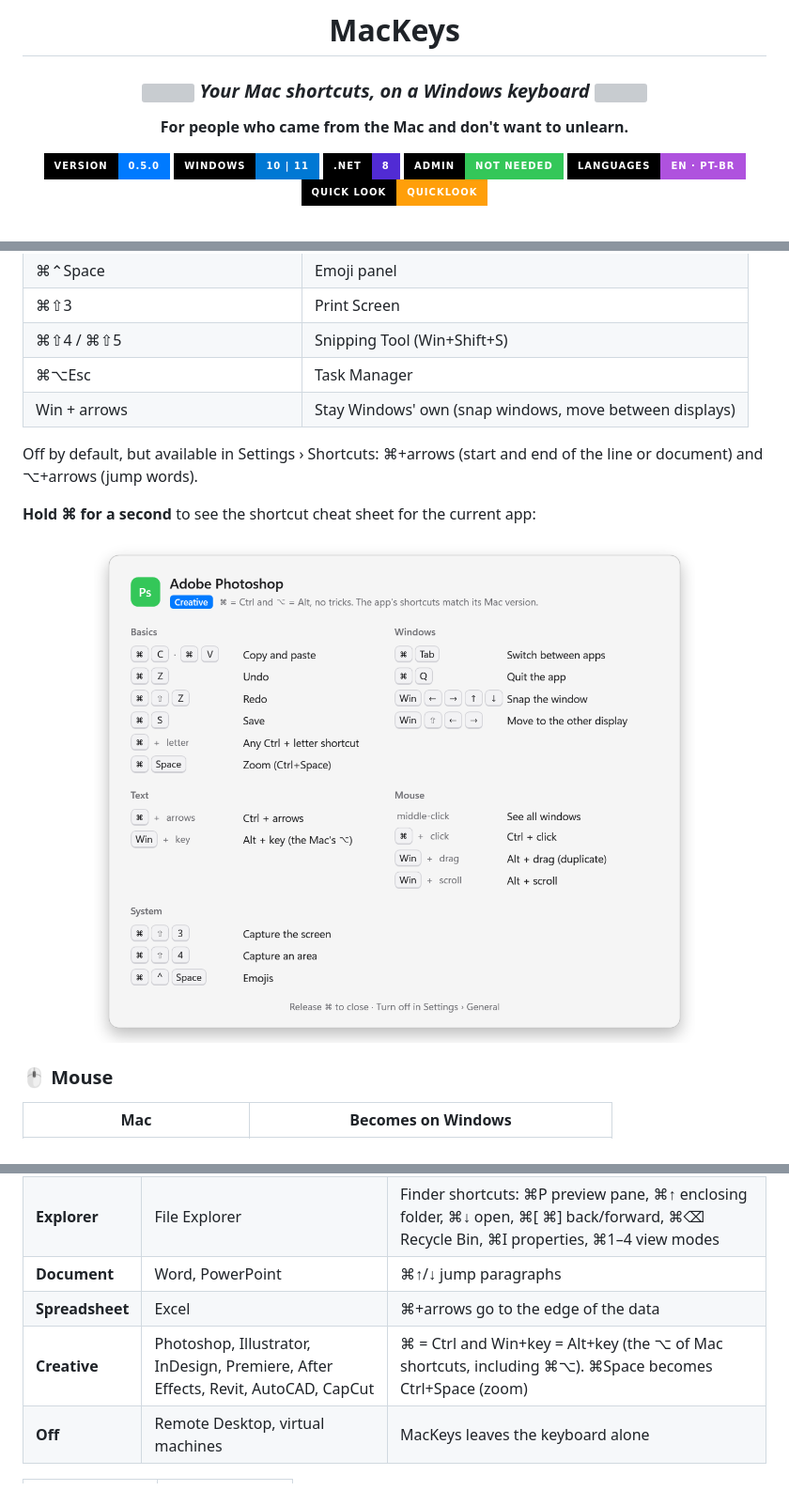
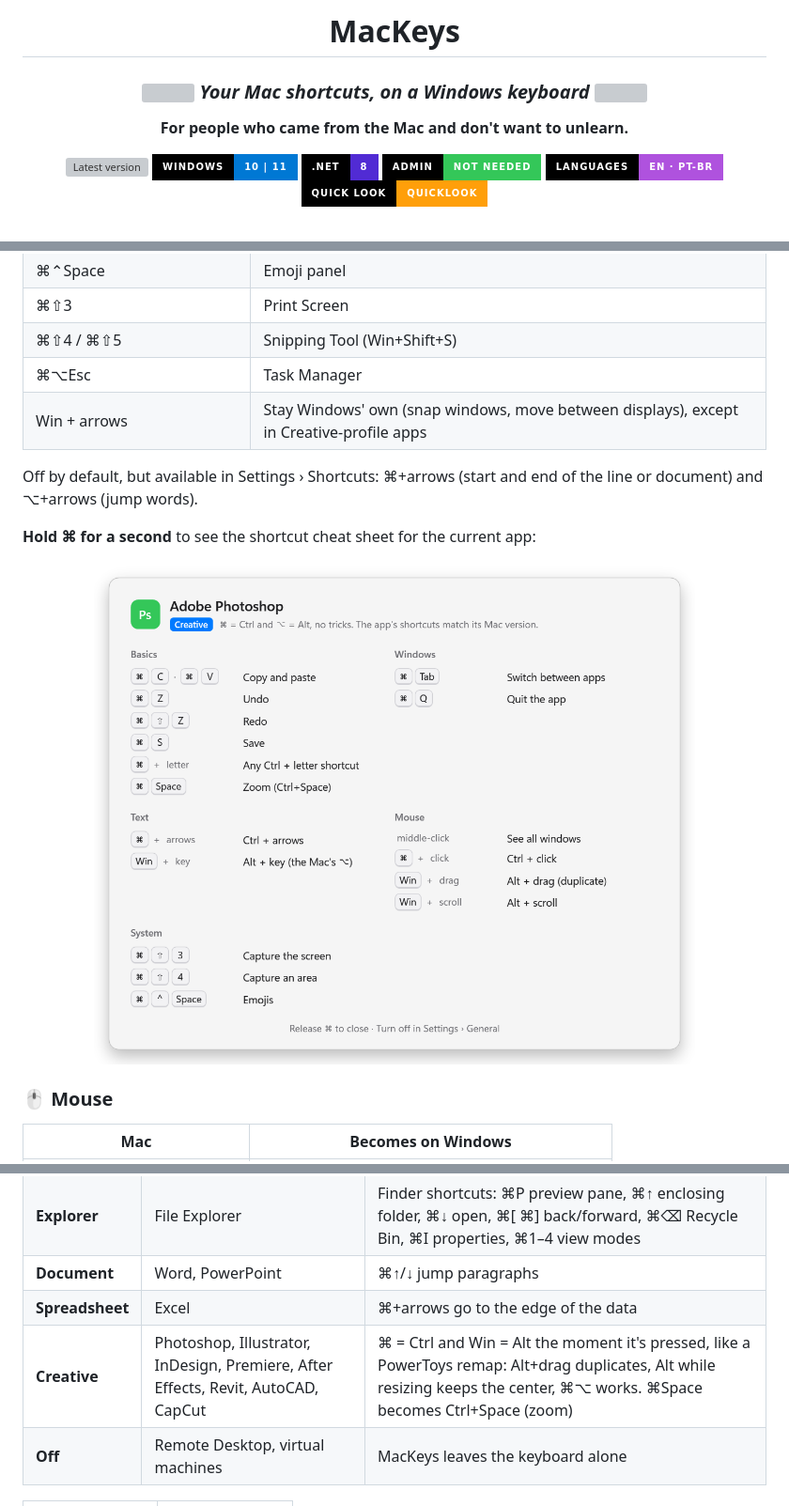
Before and after one commit to adson-souza/MacKeys, a Markdown page: README.md, 3 parts joined by grey strips. Shown at 94% size. Rendered like a GitHub page; pictures changed too: docs/images/en/cola-criativo-claro.png; badges without logos; grey boxes are pictures that could not be loaded.

```diff
--- a/README.md
+++ b/README.md
@@ -16,7 +16,7 @@
 
 <p>
   <a href="https://github.com/adson-souza/MacKeys/releases">
-    <img src="https://img.shields.io/badge/Version-0.5.0-007AFF?style=for-the-badge&labelColor=000000" alt="Version 0.5.0">
+    <img src="https://img.shields.io/github/v/release/adson-souza/MacKeys?style=for-the-badge&label=Version&color=007AFF&labelColor=000000" alt="Latest version">
   </a>
   <img src="https://img.shields.io/badge/Windows-10_|_11-0078D4?style=for-the-badge&logo=windows&labelColor=000000" alt="Windows 10 and 11">
   <img src="https://img.shields.io/badge/.NET-8-512BD4?style=for-the-badge&logo=dotnet&labelColor=000000" alt=".NET 8">
@@ -131,7 +131,7 @@ Right Alt doesn't change, so **AltGr keeps working** for accents and symbols.
 | ⌘⇧3 | Print Screen |
 | ⌘⇧4 / ⌘⇧5 | Snipping Tool (Win+Shift+S) |
 | ⌘⌥Esc | Task Manager |
-| Win + arrows | Stay Windows' own (snap windows, move between displays) |
+| Win + arrows | Stay Windows' own (snap windows, move between displays), except in Creative-profile apps |
 
 Off by default, but available in Settings › Shortcuts: ⌘+arrows (start and end of the line or document) and ⌥+arrows (jump words).
 
@@ -164,7 +164,7 @@ Dragging with the middle button works as usual in every app (panning in Figma, a
 | **Explorer** | File Explorer | Finder shortcuts: ⌘P preview pane, ⌘↑ enclosing folder, ⌘↓ open, ⌘[ ⌘] back/forward, ⌘⌫ Recycle Bin, ⌘I properties, ⌘1–4 view modes |
 | **Document** | Word, PowerPoint | ⌘↑/↓ jump paragraphs |
 | **Spreadsheet** | Excel | ⌘+arrows go to the edge of the data |
-| **Creative** | Photoshop, Illustrator, InDesign, Premiere, After Effects, Revit, AutoCAD, CapCut | ⌘ = Ctrl and Win+key = Alt+key (the ⌥ of Mac shortcuts, including ⌘⌥). ⌘Space becomes Ctrl+Space (zoom) |
+| **Creative** | Photoshop, Illustrator, InDesign, Premiere, After Effects, Revit, AutoCAD, CapCut | ⌘ = Ctrl and Win = Alt the moment it's pressed, like a PowerToys remap: Alt+drag duplicates, Alt while resizing keeps the center, ⌘⌥ works. ⌘Space becomes Ctrl+Space (zoom) |
 | **Off** | Remote Desktop, virtual machines | MacKeys leaves the keyboard alone |
 
 <table>
```
Also changed, not shown: other parts of README.md (+1 -1 lines), README.pt-BR.md (+4 -4 lines), docs/images/en/cola-criativo-escuro.png, docs/images/pt/cola-criativo-claro.png, docs/images/pt/cola-criativo-escuro.png, 10 other files.
